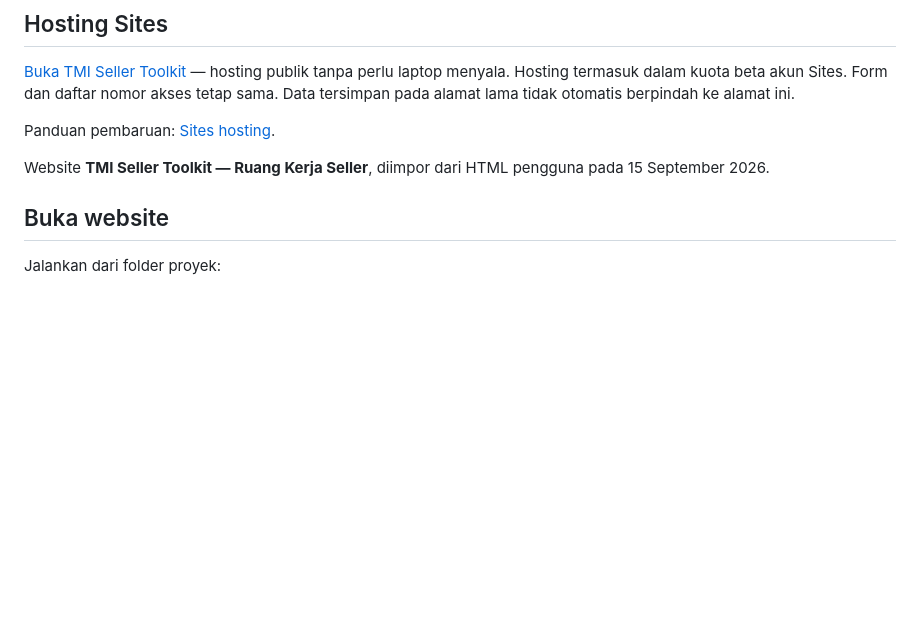
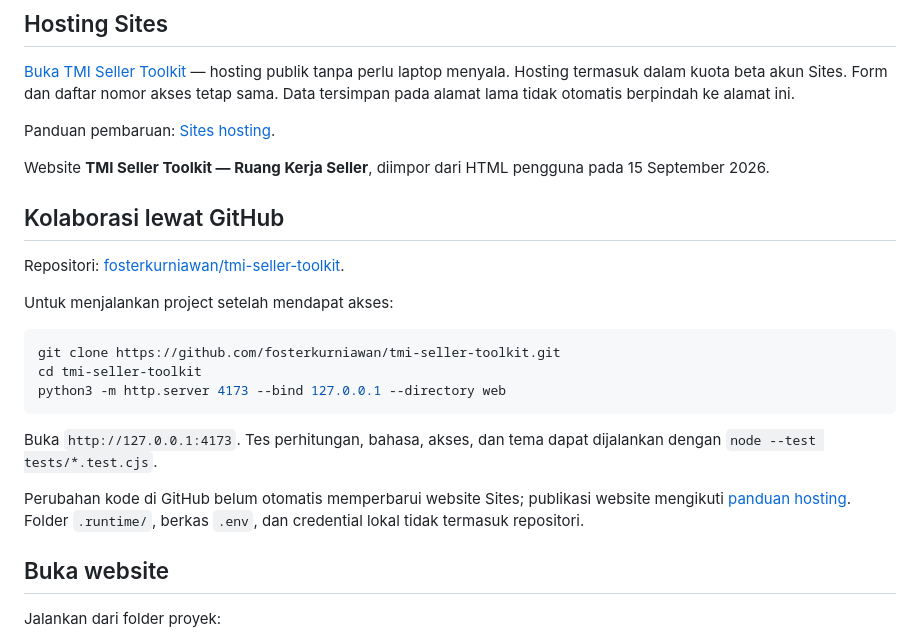
Before and after one commit to fosterkurniawan/tmi-seller-toolkit, a Markdown page: README.md, the part around the change. GitHub-like rendering; blank space fills up the shorter version.

Commit message:
docs: add GitHub collaboration instructions

````diff
--- a/README.md
+++ b/README.md
@@ -7,6 +7,22 @@
 Panduan pembaruan: [Sites hosting](docs/design/sites-hosting.md).
 
 Website **TMI Seller Toolkit — Ruang Kerja Seller**, diimpor dari HTML pengguna pada 15 September 2026.
+
+## Kolaborasi lewat GitHub
+
+Repositori: [fosterkurniawan/tmi-seller-toolkit](https://github.com/fosterkurniawan/tmi-seller-toolkit).
+
+Untuk menjalankan project setelah mendapat akses:
+
+```sh
+git clone https://github.com/fosterkurniawan/tmi-seller-toolkit.git
+cd tmi-seller-toolkit
+python3 -m http.server 4173 --bind 127.0.0.1 --directory web
+```
+
+Buka `http://127.0.0.1:4173`. Tes perhitungan, bahasa, akses, dan tema dapat dijalankan dengan `node --test tests/*.test.cjs`.
+
+Perubahan kode di GitHub belum otomatis memperbarui website Sites; publikasi website mengikuti [panduan hosting](docs/design/sites-hosting.md). Folder `.runtime/`, berkas `.env`, dan credential lokal tidak termasuk repositori.
 
 ## Buka website
 
````
